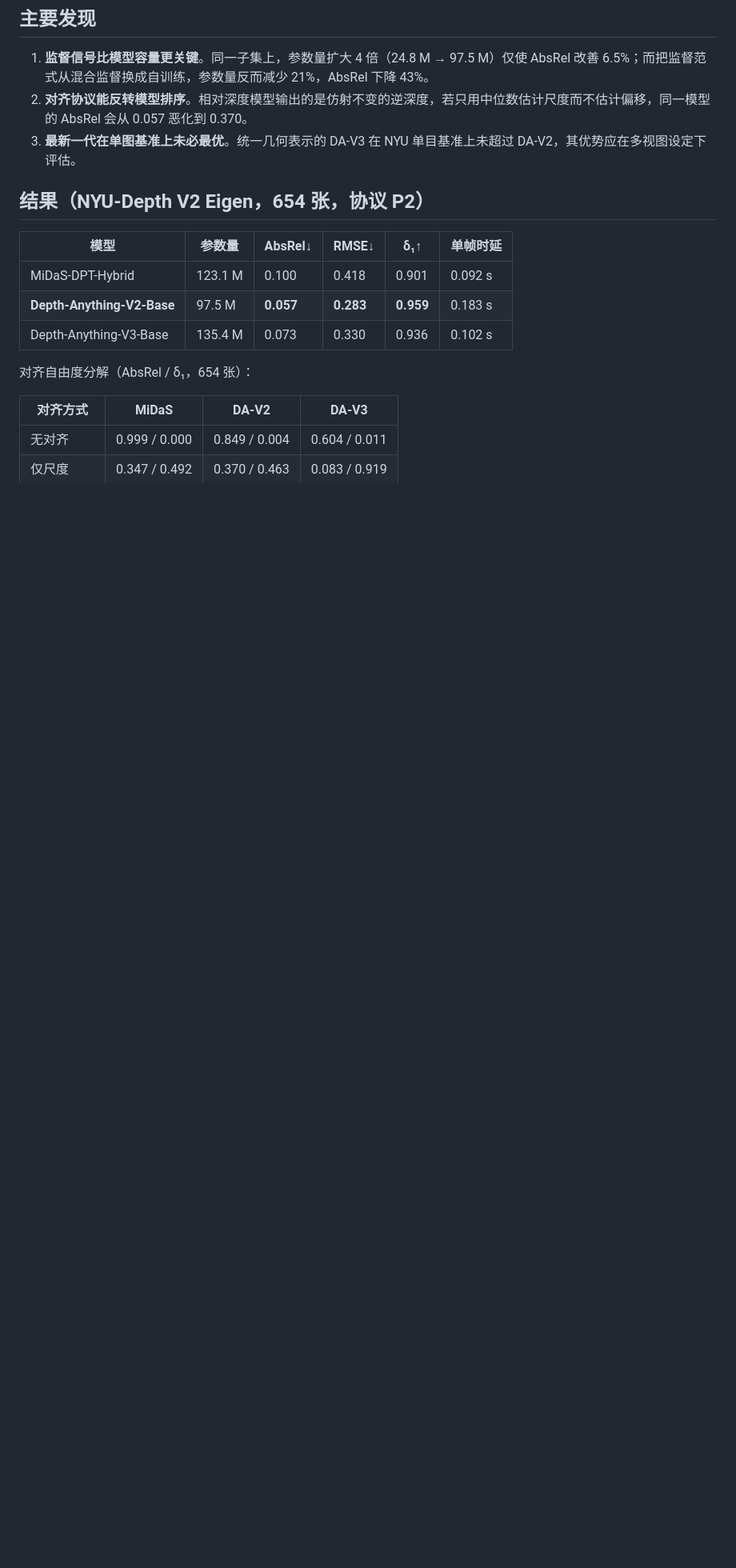
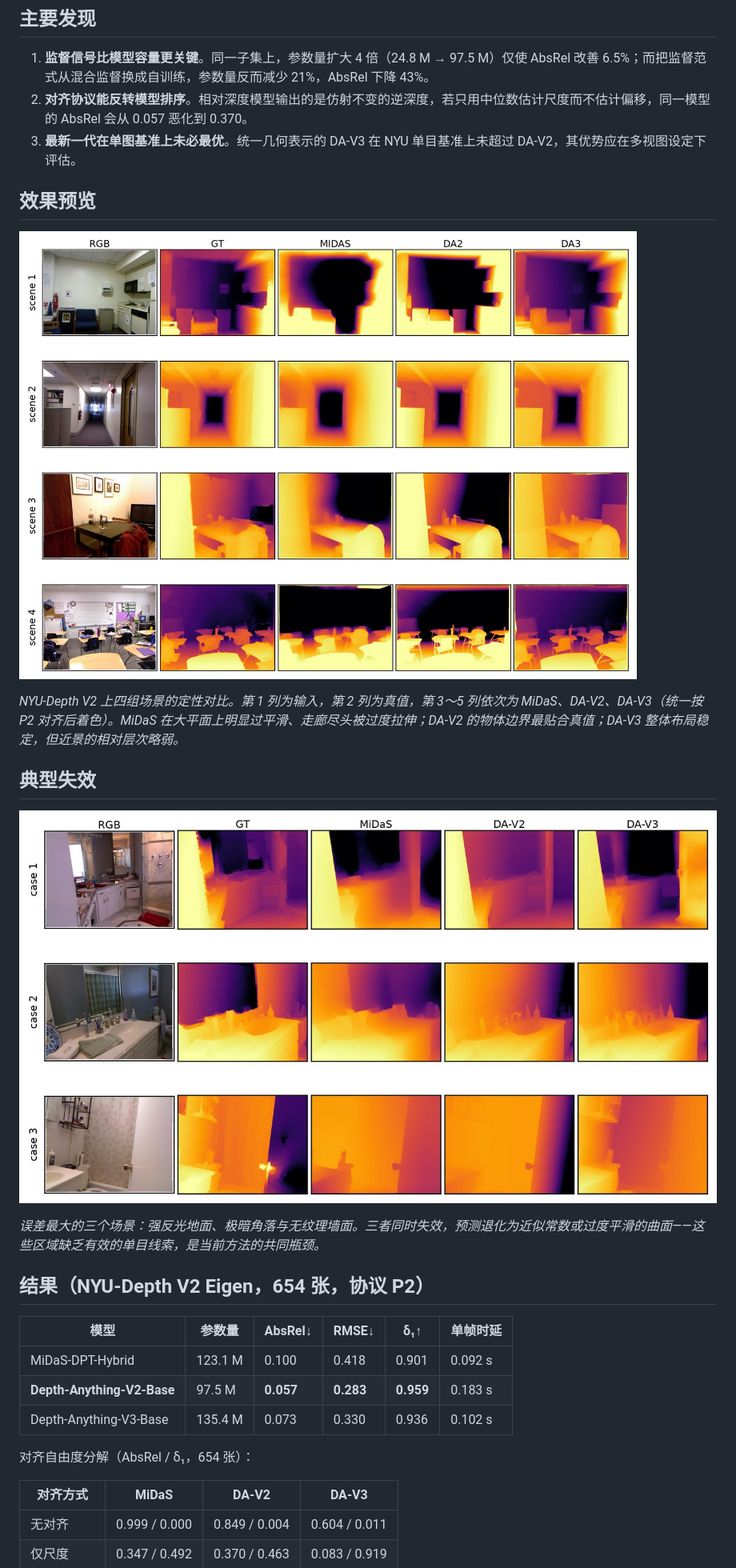
Before and after one commit to cwxa/depth-foundation-models-survey, a Markdown page: README.md, the part around one of its changes. Shown at 80% size. Drawn GitHub-style; pictures changed too: docs/failure.jpg (added), docs/qualitative.jpg (added); blank space fills up the shorter version.

Commit message:
README: add qualitative and failure-case previews
Compressed previews (JPEG, 1400 px, ~350 KB total) live in docs/ so the README
renders without pulling the 3 MB archival PNGs from paper/figures/.

```diff
--- a/README.md
+++ b/README.md
@@ -11,6 +11,18 @@
 1. **监督信号比模型容量更关键**。同一子集上，参数量扩大 4 倍（24.8 M → 97.5 M）仅使 AbsRel 改善 6.5%；而把监督范式从混合监督换成自训练，参数量反而减少 21%，AbsRel 下降 43%。
 2. **对齐协议能反转模型排序**。相对深度模型输出的是仿射不变的逆深度，若只用中位数估计尺度而不估计偏移，同一模型的 AbsRel 会从 0.057 恶化到 0.370。
 3. **最新一代在单图基准上未必最优**。统一几何表示的 DA-V3 在 NYU 单目基准上未超过 DA-V2，其优势应在多视图设定下评估。
+
+## 效果预览
+
+![定性对比](docs/qualitative.jpg)
+
+*NYU-Depth V2 上四组场景的定性对比。第 1 列为输入，第 2 列为真值，第 3～5 列依次为 MiDaS、DA-V2、DA-V3（统一按 P2 对齐后着色）。MiDaS 在大平面上明显过平滑、走廊尽头被过度拉伸；DA-V2 的物体边界最贴合真值；DA-V3 整体布局稳定，但近景的相对层次略弱。*
+
+## 典型失效
+
+![失败案例](docs/failure.jpg)
+
+*误差最大的三个场景：强反光地面、极暗角落与无纹理墙面。三者同时失效，预测退化为近似常数或过度平滑的曲面——这些区域缺乏有效的单目线索，是当前方法的共同瓶颈。*
 
 ## 结果（NYU-Depth V2 Eigen，654 张，协议 P2）
 
```
Also changed, not shown: other parts of README.md (+2 -1 lines), docs/boxplot.jpg (added), docs/tradeoff.jpg (added).
